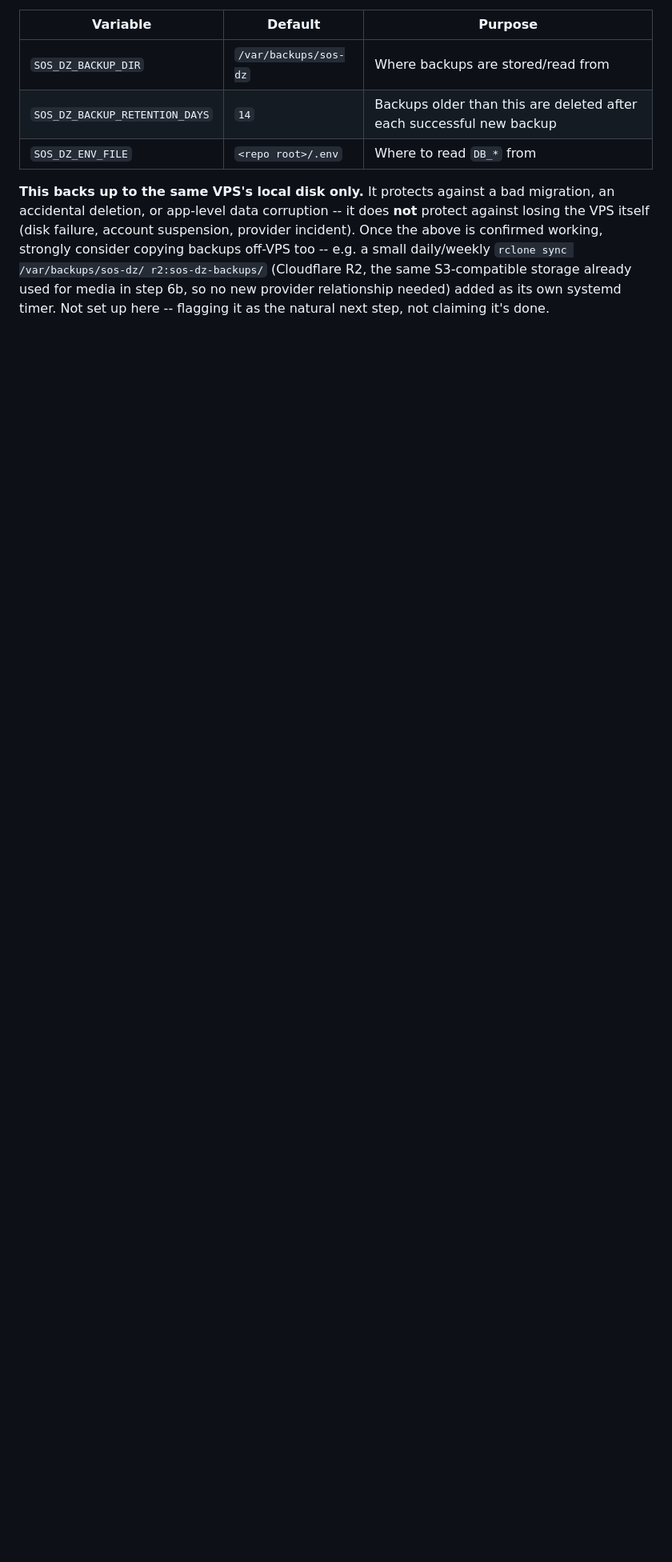
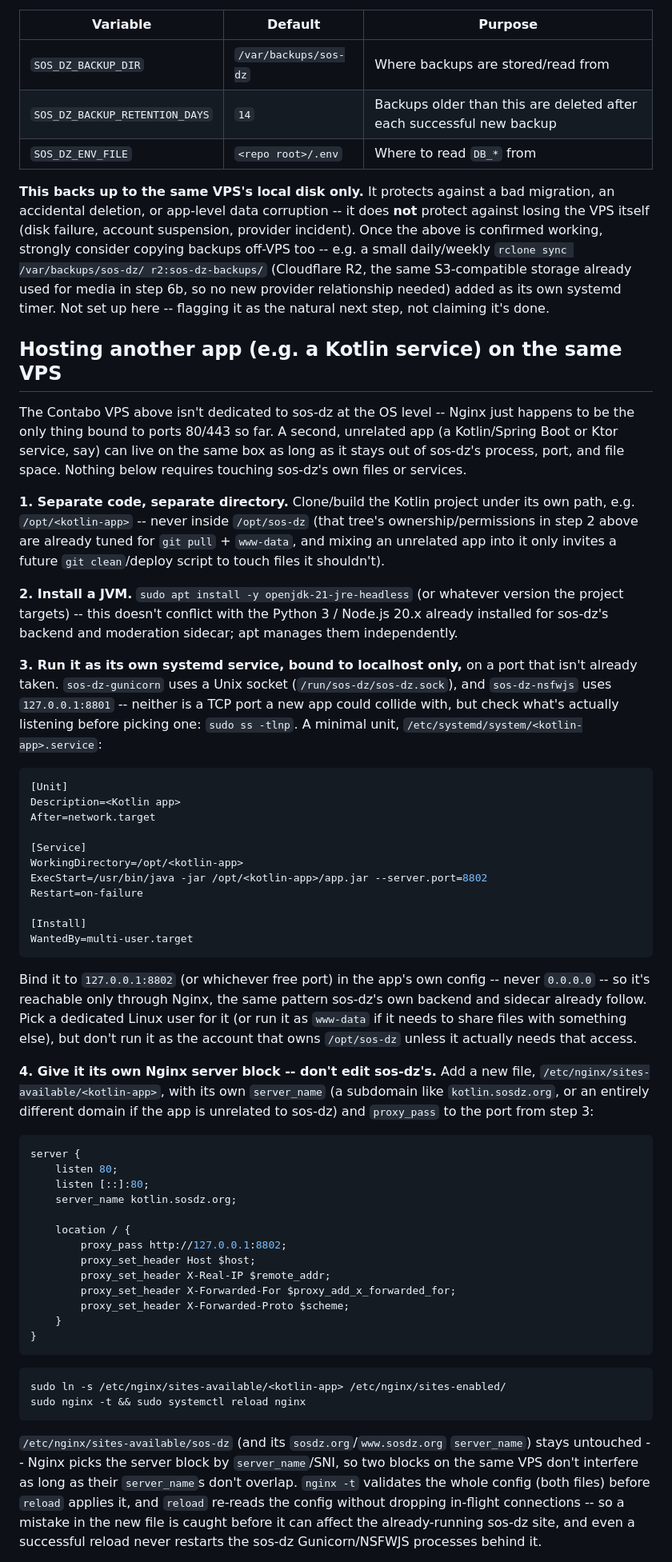
Before and after one commit to akli-hamraoui/sos-dz, a Markdown page: DEPLOYMENT.md, the part around one of its changes. Shown at 80% size. Rendered like a GitHub page; blank space fills up the shorter version.

Commit message:
Document hosting a second app (e.g. Kotlin) on the sos-dz VPS
Explains how to add an unrelated service to the same box without
touching sos-dz's own systemd units, Nginx config, or files: separate
directory, separate systemd service bound to localhost, separate Nginx
server block/subdomain, separate TLS cert.

Co-Authored-By: Claude Sonnet 5 <noreply@anthropic.com>
Claude-Session: https://claude.ai/code/session_01QbfELAfe96igB7Lm3nHMwC

````diff
--- a/DEPLOYMENT.md
+++ b/DEPLOYMENT.md
@@ -485,3 +485,87 @@ same S3-compatible storage already used for media in step 6b, so no new
 provider relationship needed) added as its own systemd timer. Not set up
 here -- flagging it as the natural next step, not claiming it's done.
 
+## Hosting another app (e.g. a Kotlin service) on the same VPS
+
+The Contabo VPS above isn't dedicated to sos-dz at the OS level -- Nginx just
+happens to be the only thing bound to ports 80/443 so far. A second,
+unrelated app (a Kotlin/Spring Boot or Ktor service, say) can live on the
+same box as long as it stays out of sos-dz's process, port, and file space.
+Nothing below requires touching sos-dz's own files or services.
+
+**1. Separate code, separate directory.** Clone/build the Kotlin project
+under its own path, e.g. `/opt/<kotlin-app>` -- never inside `/opt/sos-dz`
+(that tree's ownership/permissions in step 2 above are already tuned for
+`git pull` + `www-data`, and mixing an unrelated app into it only invites
+a future `git clean`/deploy script to touch files it shouldn't).
+
+**2. Install a JVM.** `sudo apt install -y openjdk-21-jre-headless` (or
+whatever version the project targets) -- this doesn't conflict with the
+Python 3 / Node.js 20.x already installed for sos-dz's backend and
+moderation sidecar; apt manages them independently.
+
+**3. Run it as its own systemd service, bound to localhost only,** on a
+port that isn't already taken. `sos-dz-gunicorn` uses a Unix socket
+(`/run/sos-dz/sos-dz.sock`), and `sos-dz-nsfwjs` uses `127.0.0.1:8801` --
+neither is a TCP port a new app could collide with, but check what's
+actually listening before picking one: `sudo ss -tlnp`. A minimal unit,
+`/etc/systemd/system/<kotlin-app>.service`:
+
+```ini
+[Unit]
+Description=<Kotlin app>
+After=network.target
+
+[Service]
+WorkingDirectory=/opt/<kotlin-app>
+ExecStart=/usr/bin/java -jar /opt/<kotlin-app>/app.jar --server.port=8802
+Restart=on-failure
+
+[Install]
+WantedBy=multi-user.target
+```
+
+Bind it to `127.0.0.1:8802` (or whichever free port) in the app's own
+config -- never `0.0.0.0` -- so it's reachable only through Nginx, the same
+pattern sos-dz's own backend and sidecar already follow. Pick a dedicated
+Linux user for it (or run it as `www-data` if it needs to share files with
+something else), but don't run it as the account that owns `/opt/sos-dz`
+unless it actually needs that access.
+
+**4. Give it its own Nginx server block -- don't edit sos-dz's.** Add a new
+file, `/etc/nginx/sites-available/<kotlin-app>`, with its own
+`server_name` (a subdomain like `kotlin.sosdz.org`, or an entirely
+different domain if the app is unrelated to sos-dz) and `proxy_pass` to
+the port from step 3:
+
+```nginx
+server {
+    listen 80;
+    listen [::]:80;
+    server_name kotlin.sosdz.org;
+
+    location / {
+        proxy_pass http://127.0.0.1:8802;
+        proxy_set_header Host $host;
+        proxy_set_header X-Real-IP $remote_addr;
+        proxy_set_header X-Forwarded-For $proxy_add_x_forwarded_for;
+        proxy_set_header X-Forwarded-Proto $scheme;
+    }
+}
+```
+
+```bash
+sudo ln -s /etc/nginx/sites-available/<kotlin-app> /etc/nginx/sites-enabled/
+sudo nginx -t && sudo systemctl reload nginx
+```
+
+`/etc/nginx/sites-available/sos-dz` (and its `sosdz.org`/`www.sosdz.org`
+`server_name`) stays untouched -- Nginx picks the server block by
+`server_name`/SNI, so two blocks on the same VPS don't interfere as long
+as their `server_name`s don't overlap. `nginx -t` validates the whole
+config (both files) before `reload` applies it, and `reload` re-reads the
+config without dropping in-flight connections -- so a mistake in the new
+file is caught before it can affect the already-running sos-dz site, and
+even a successful reload never restarts the sos-dz Gunicorn/NSFWJS
+processes behind it.
+
````
Also changed, not shown: other parts of DEPLOYMENT.md (+20 -0 lines).
